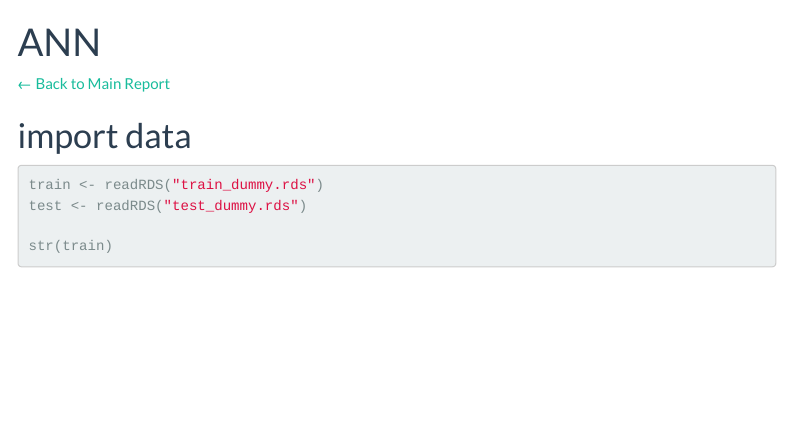
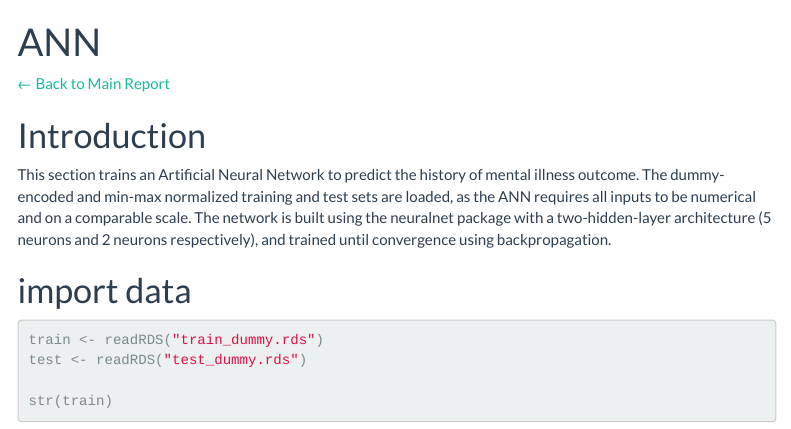
Before and after one commit to Mike816/Depression-TO-414-, an R Markdown document (ANN with conf matrix.Rmd): the page in a window 1100 px wide, from its top. Rendered offline with R 4.5, knitr and Pandoc, with nearby package versions; some code elsewhere in the file could not run offline; menus at the side of the page are left out; common packages that the code uses without loading them are loaded.

Commit message:
Update ANN with conf matrix.Rmd

```diff
--- a/ANN with conf matrix.Rmd
+++ b/ANN with conf matrix.Rmd
@@ -9,6 +9,10 @@ output:
 ---
 
 [← Back to Main Report](GroupFinalReport.html)
+
+# Introduction
+This section trains an Artificial Neural Network to predict the history of mental illness outcome. The dummy-encoded and min-max normalized training and test sets are loaded, as the ANN requires all inputs to be numerical and on a comparable scale. The network is built using the neuralnet package with a two-hidden-layer architecture (5 neurons and 2 neurons respectively), and trained until convergence using backpropagation.
+
 
 # import data
 
```
Also changed, not shown: ANN with conf matrix.Rmd (3 more changed lines).
